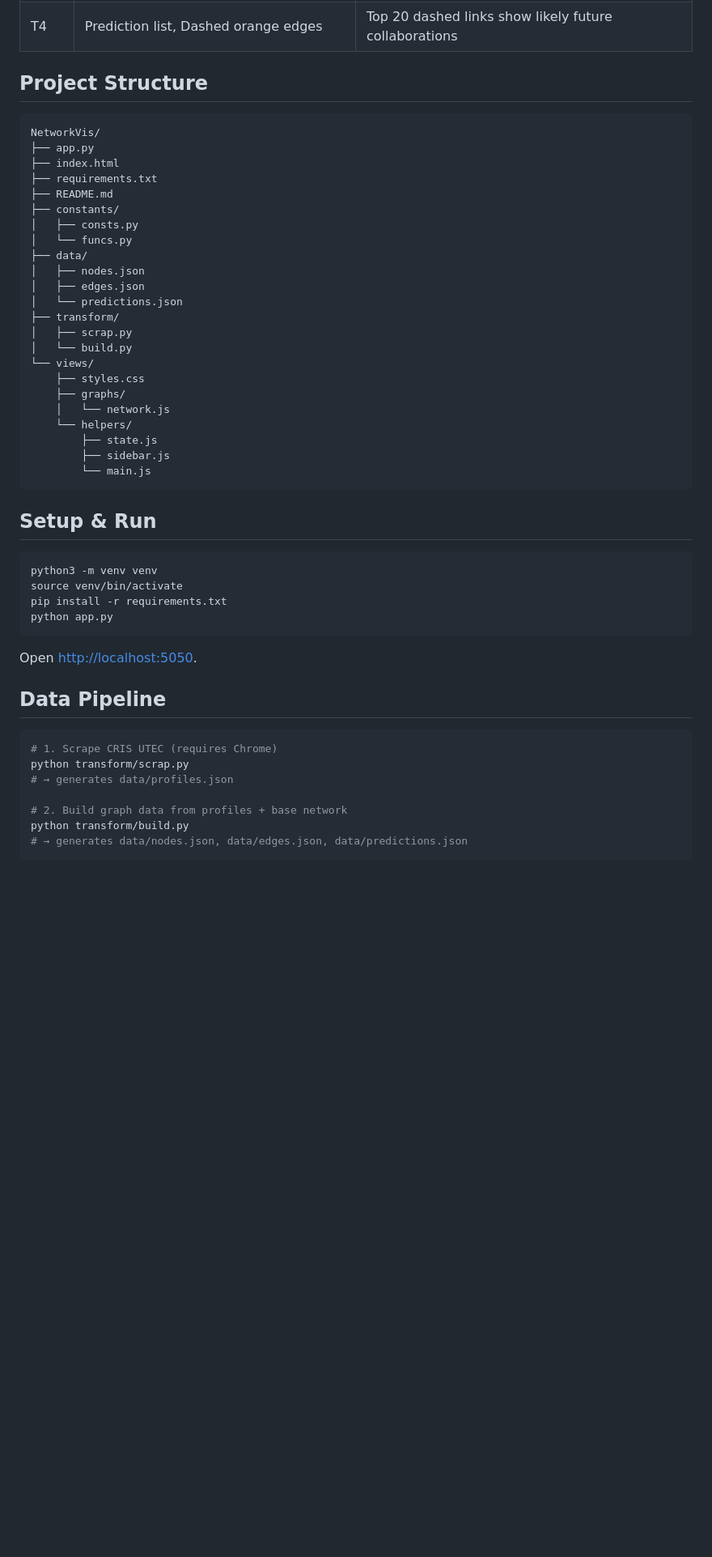
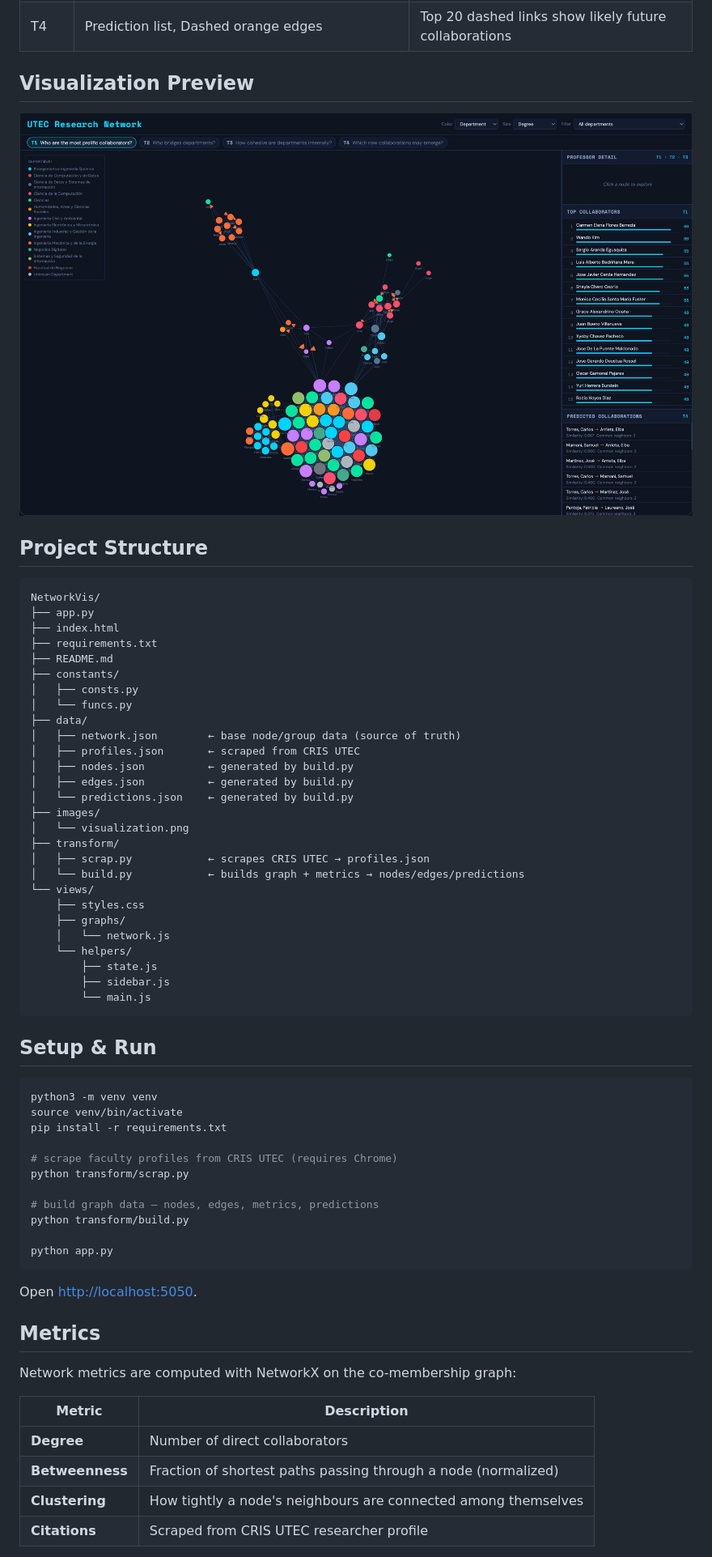
Before and after one commit to paolovasquezg/NetworkVis, a Markdown page: README.md, the part around one of its changes. Shown at 81% size. GitHub-like rendering; pictures changed too: images/visualization.png (added); blank space fills up the shorter version.

Commit message:
perfected readme

````diff
--- a/README.md
+++ b/README.md
@@ -56,5 +56,9 @@ The top predicted collaboration by Jaccard similarity is between Patricia Araujo
 | T3 | Network (color=clustering), Dept filter | Filter by department to see internal cohesion |
 | T4 | Prediction list, Dashed orange edges | Top 20 dashed links show likely future collaborations |
+
+## Visualization Preview
+
+![Visualization](images/visualization.png)
 
 ## Project Structure
 
@@ -68,12 +72,16 @@ NetworkVis/
 │   ├── consts.py
 │   └── funcs.py
 ├── data/
-│   ├── nodes.json
-│   ├── edges.json
-│   └── predictions.json
+│   ├── network.json        ← base node/group data (source of truth)
+│   ├── profiles.json       ← scraped from CRIS UTEC
+│   ├── nodes.json          ← generated by build.py
+│   ├── edges.json          ← generated by build.py
+│   └── predictions.json    ← generated by build.py
+├── images/
+│   └── visualization.png
 ├── transform/
-│   ├── scrap.py
-│   └── build.py
+│   ├── scrap.py            ← scrapes CRIS UTEC → profiles.json
+│   └── build.py            ← builds graph + metrics → nodes/edges/predictions
 └── views/
     ├── styles.css
     ├── graphs/
@@ -90,20 +98,26 @@ NetworkVis/
 python3 -m venv venv
 source venv/bin/activate
 pip install -r requirements.txt
+
+# scrape faculty profiles from CRIS UTEC (requires Chrome)
+python transform/scrap.py
+
+# build graph data — nodes, edges, metrics, predictions
+python transform/build.py
+
 python app.py
 ```
 
 Open [http://localhost:5050](http://localhost:5050).
 
-## Data Pipeline
+## Metrics
 
-```bash
-# 1. Scrape CRIS UTEC (requires Chrome)
-python transform/scrap.py
-# → generates data/profiles.json
+Network metrics are computed with NetworkX on the co-membership graph:
 
-# 2. Build graph data from profiles + base network
-python transform/build.py
-# → generates data/nodes.json, data/edges.json, data/predictions.json
-```
+| Metric | Description |
+|---|---|
+| **Degree** | Number of direct collaborators |
+| **Betweenness** | Fraction of shortest paths passing through a node (normalized) |
+| **Clustering** | How tightly a node's neighbours are connected among themselves |
+| **Citations** | Scraped from CRIS UTEC researcher profile |
 
````
Also changed, not shown: other parts of README.md (+18 -18 lines).
